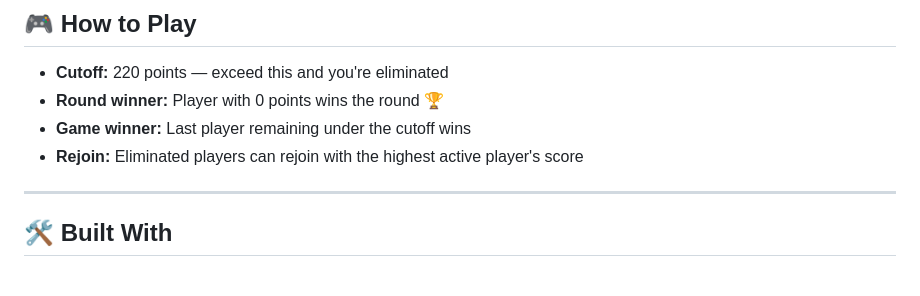
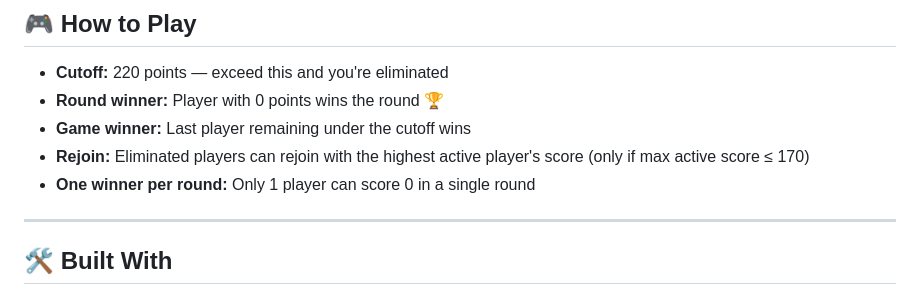
Before and after one commit to ajayashok1/Rummy, a Markdown page: README.md, the part around one of its changes. GitHub-like rendering.

```diff
--- a/README.md
+++ b/README.md
@@ -81,7 +126,8 @@ The app will appear as an icon on your home screen!
 - **Cutoff:** 220 points — exceed this and you're eliminated
 - **Round winner:** Player with 0 points wins the round 🏆
 - **Game winner:** Last player remaining under the cutoff wins
-- **Rejoin:** Eliminated players can rejoin with the highest active player's score
+- **Rejoin:** Eliminated players can rejoin with the highest active player's score (only if max active score ≤ 170)
+- **One winner per round:** Only 1 player can score 0 in a single round
 
 ---
 
```
Also changed, not shown: other parts of README.md (+46 -1 lines).
